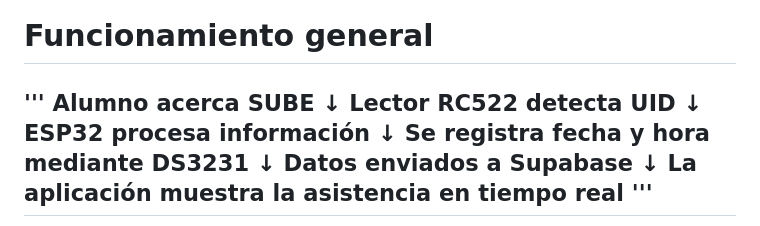
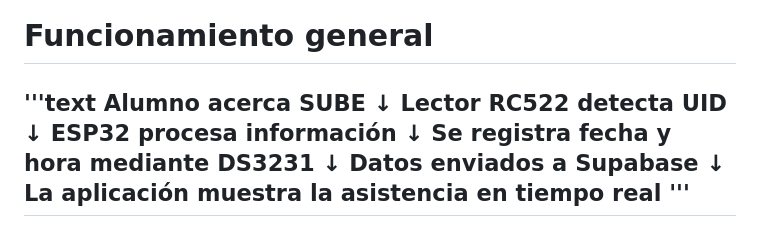
Before and after one commit to PresenciAr/PresenciAR, a Markdown page: README.md, the part around the change. GitHub-like rendering.

```diff
--- a/README.md
+++ b/README.md
@@ -51,7 +51,7 @@ Toda la información es almacenada en la nube utilizando Supabase, permitiendo a
 ---
 
 # Funcionamiento general
-'''
+'''text
 Alumno acerca SUBE
         ↓
 Lector RC522 detecta UID
```
